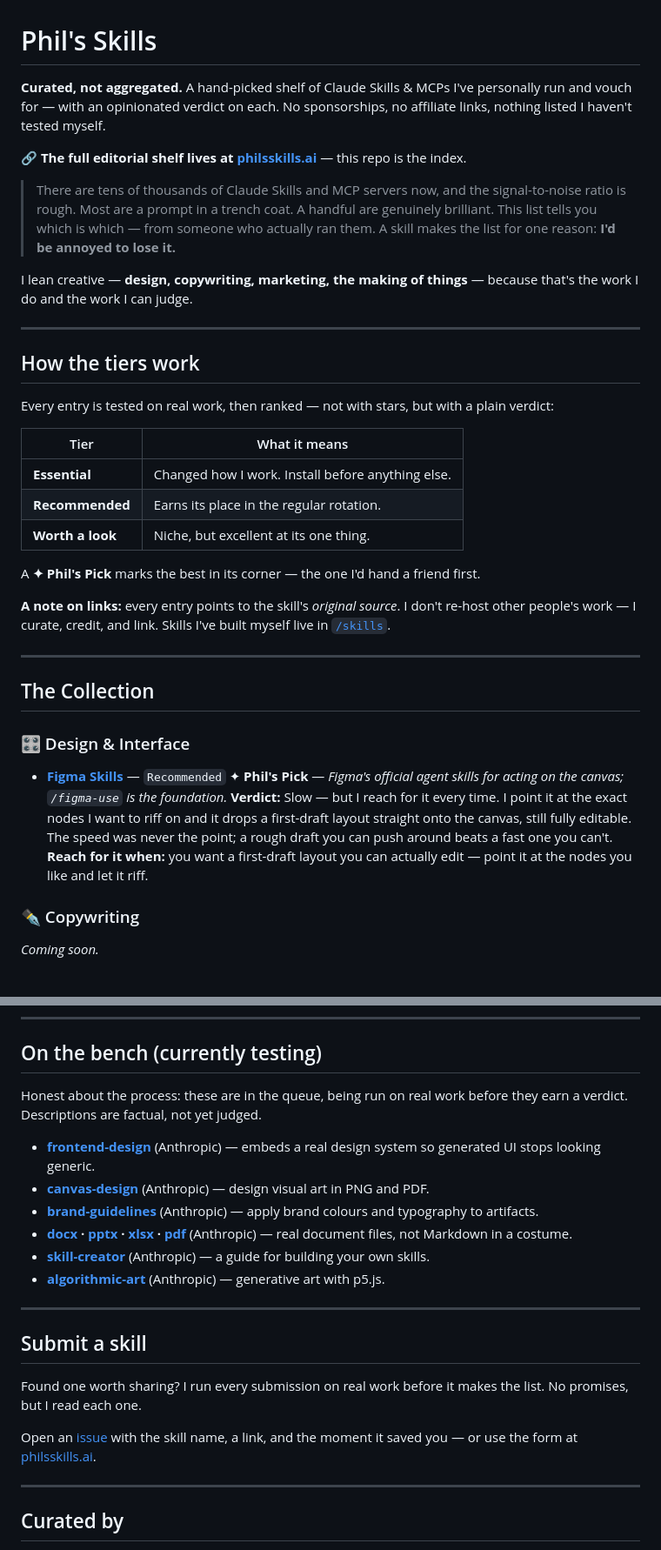
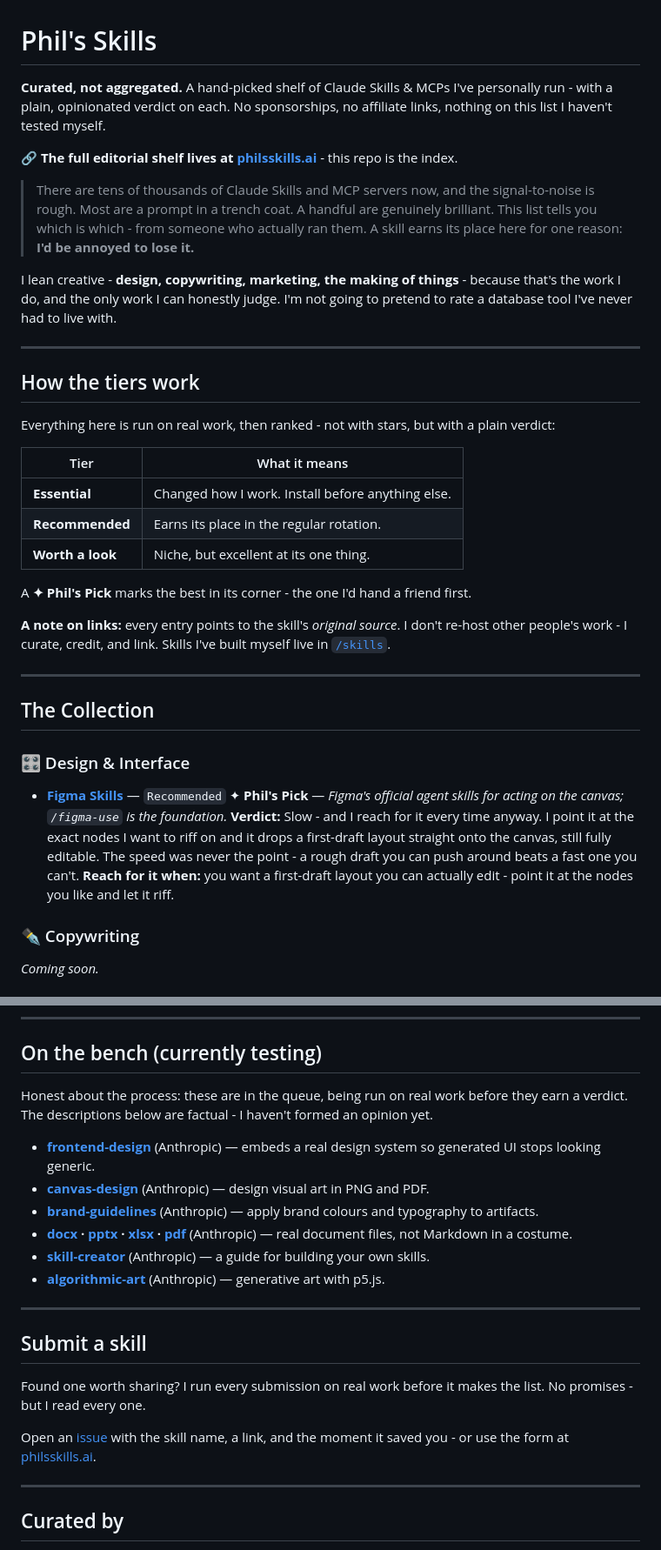
Before and after one commit to philmaggs/phils-skills, a Markdown page: README.md, 2 parts joined by grey strips. Shown at 87% size. Drawn GitHub-style.

Commit message:
Rework README in Phil's voice

```diff
--- a/README.md
+++ b/README.md
@@ -1,18 +1,18 @@
 # Phil's Skills
 
-**Curated, not aggregated.** A hand-picked shelf of Claude Skills & MCPs I've personally run and vouch for — with an opinionated verdict on each. No sponsorships, no affiliate links, nothing listed I haven't tested myself.
+**Curated, not aggregated.** A hand-picked shelf of Claude Skills & MCPs I've personally run - with a plain, opinionated verdict on each. No sponsorships, no affiliate links, nothing on this list I haven't tested myself.
 
-🔗 **The full editorial shelf lives at [philsskills.ai](https://philsskills.ai)** — this repo is the index.
+🔗 **The full editorial shelf lives at [philsskills.ai](https://philsskills.ai)** - this repo is the index.
 
-> There are tens of thousands of Claude Skills and MCP servers now, and the signal-to-noise ratio is rough. Most are a prompt in a trench coat. A handful are genuinely brilliant. This list tells you which is which — from someone who actually ran them. A skill makes the list for one reason: **I'd be annoyed to lose it.**
+> There are tens of thousands of Claude Skills and MCP servers now, and the signal-to-noise is rough. Most are a prompt in a trench coat. A handful are genuinely brilliant. This list tells you which is which - from someone who actually ran them. A skill earns its place here for one reason: **I'd be annoyed to lose it.**
 
-I lean creative — **design, copywriting, marketing, the making of things** — because that's the work I do and the work I can judge.
+I lean creative - **design, copywriting, marketing, the making of things** - because that's the work I do, and the only work I can honestly judge. I'm not going to pretend to rate a database tool I've never had to live with.
 
 ---
 
 ## How the tiers work
 
-Every entry is tested on real work, then ranked — not with stars, but with a plain verdict:
+Everything here is run on real work, then ranked - not with stars, but with a plain verdict:
 
 | Tier | What it means |
 |---|---|
@@ -20,9 +20,9 @@ Every entry is tested on real work, then ranked — not with stars, but with a p
 | **Recommended** | Earns its place in the regular rotation. |
 | **Worth a look** | Niche, but excellent at its one thing. |
 
-A **✦ Phil's Pick** marks the best in its corner — the one I'd hand a friend first.
+A **✦ Phil's Pick** marks the best in its corner - the one I'd hand a friend first.
 
-**A note on links:** every entry points to the skill's *original source*. I don't re-host other people's work — I curate, credit, and link. Skills I've built myself live in [`/skills`](./skills).
+**A note on links:** every entry points to the skill's *original source*. I don't re-host other people's work - I curate, credit, and link. Skills I've built myself live in [`/skills`](./skills).
 
 ---
 
@@ -30,7 +30,7 @@ A **✦ Phil's Pick** marks the best in its corner — the one I'd hand a friend
 
 ### 🎛 Design & Interface
 
-- **[Figma Skills](https://www.figma.com/community/skills)** — `Recommended` ✦ **Phil's Pick** — *Figma's official agent skills for acting on the canvas; `/figma-use` is the foundation.* **Verdict:** Slow — but I reach for it every time. I point it at the exact nodes I want to riff on and it drops a first-draft layout straight onto the canvas, still fully editable. The speed was never the point; a rough draft you can push around beats a fast one you can't. **Reach for it when:** you want a first-draft layout you can actually edit — point it at the nodes you like and let it riff.
+- **[Figma Skills](https://www.figma.com/community/skills)** — `Recommended` ✦ **Phil's Pick** — *Figma's official agent skills for acting on the canvas; `/figma-use` is the foundation.* **Verdict:** Slow - and I reach for it every time anyway. I point it at the exact nodes I want to riff on and it drops a first-draft layout straight onto the canvas, still fully editable. The speed was never the point - a rough draft you can push around beats a fast one you can't. **Reach for it when:** you want a first-draft layout you can actually edit - point it at the nodes you like and let it riff.
 
 ### ✒ Copywriting
 
@@ -56,7 +56,7 @@ _Coming soon._
 
 ## On the bench (currently testing)
 
-Honest about the process: these are in the queue, being run on real work before they earn a verdict. Descriptions are factual, not yet judged.
+Honest about the process: these are in the queue, being run on real work before they earn a verdict. The descriptions below are factual - I haven't formed an opinion yet.
 
 - **[frontend-design](https://github.com/anthropics/skills/tree/main/skills/frontend-design)** (Anthropic) — embeds a real design system so generated UI stops looking generic.
 - **[canvas-design](https://github.com/anthropics/skills/tree/main/skills/canvas-design)** (Anthropic) — design visual art in PNG and PDF.
@@ -69,9 +69,9 @@ Honest about the process: these are in the queue, being run on real work before
 
 ## Submit a skill
 
-Found one worth sharing? I run every submission on real work before it makes the list. No promises, but I read each one.
+Found one worth sharing? I run every submission on real work before it makes the list. No promises - but I read every one.
 
-Open an [issue](https://github.com/philmaggs/phils-skills/issues) with the skill name, a link, and the moment it saved you — or use the form at [philsskills.ai](https://philsskills.ai).
+Open an [issue](https://github.com/philmaggs/phils-skills/issues) with the skill name, a link, and the moment it saved you - or use the form at [philsskills.ai](https://philsskills.ai).
 
 ---
 
```
